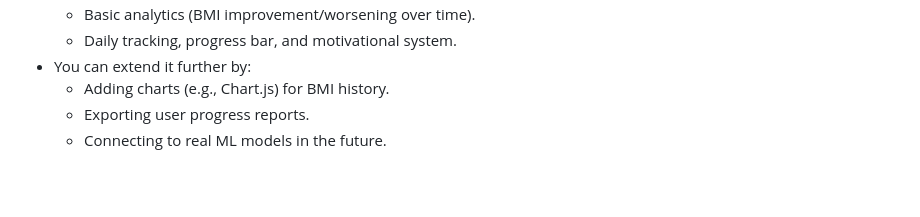
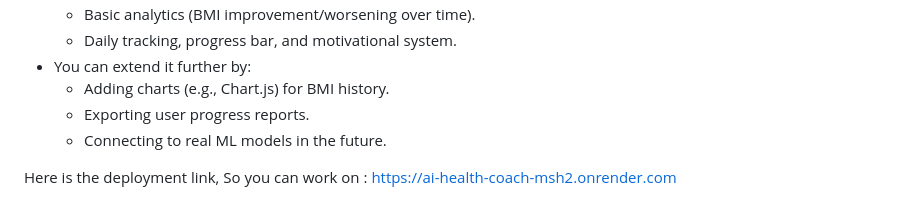
Before and after one commit to VAISHNAVI-SK07/AI-Driven-Platform-for-Personalized-Health-Coaching-for-Obesity, a Markdown page: README.md, the part around the change. Rendered like a GitHub page; blank space fills up the shorter version.

```diff
--- a/README.md
+++ b/README.md
@@ -155,3 +155,5 @@ You can also register new user accounts via the registration form.
   - Adding charts (e.g., Chart.js) for BMI history.
   - Exporting user progress reports.
   - Connecting to real ML models in the future.
+
+Here is the deployment link, So you can work on : https://ai-health-coach-msh2.onrender.com
```
